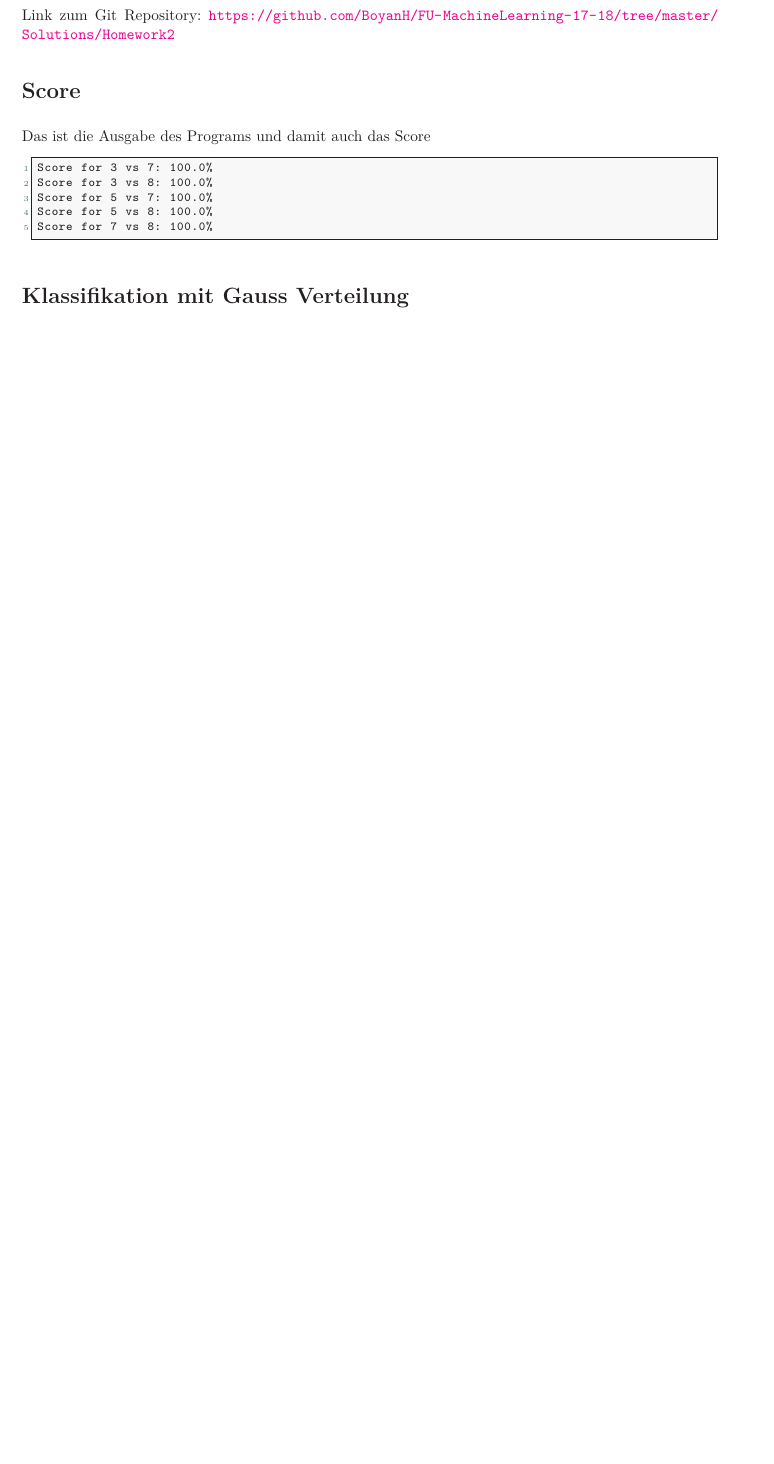
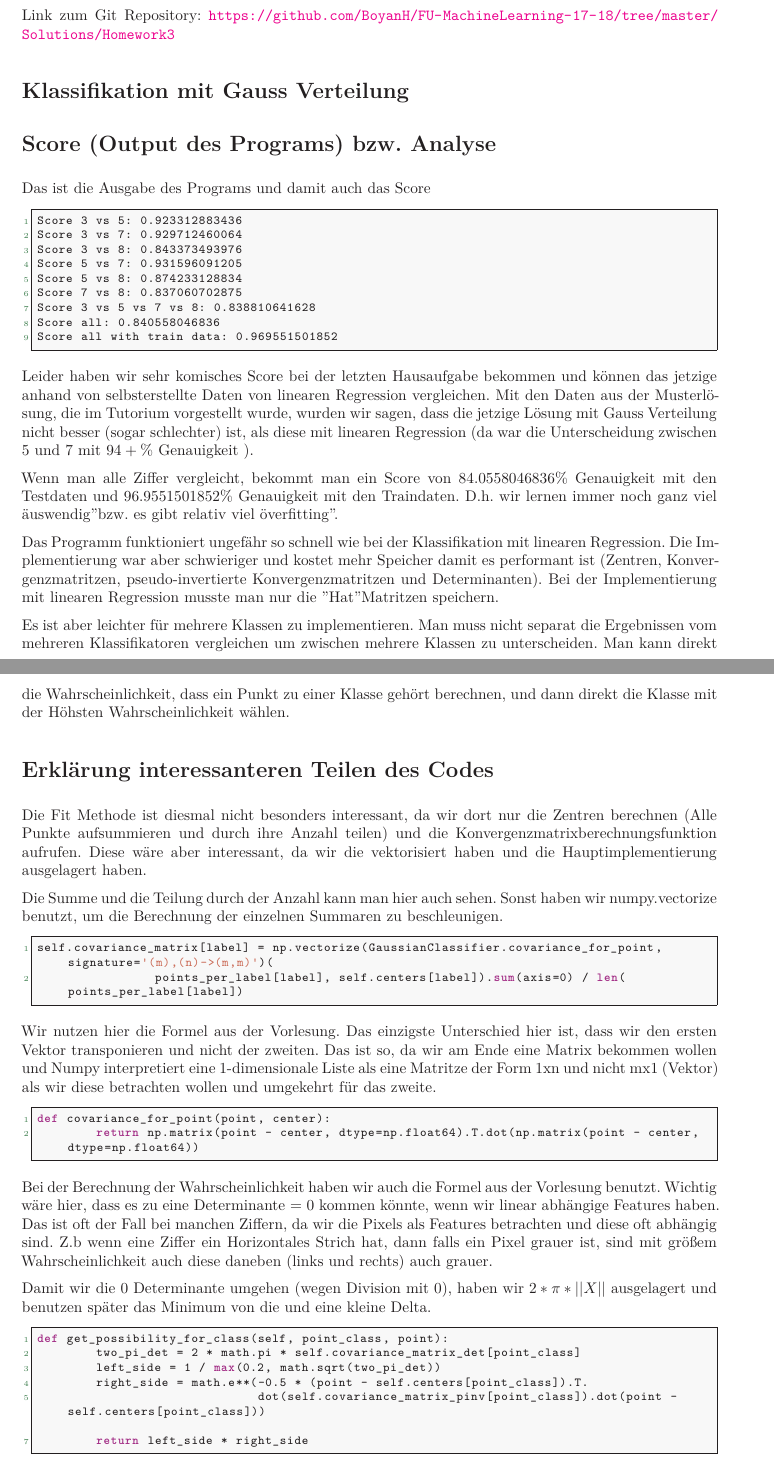
Before and after one commit to BoyanH/FU-MachineLearning-17-18, a LaTeX problem sheet (Solutions/Homework3/homework3.tex): part of page 1 of 4 before the commit and two parts of pages 1 and 2 of 5 after it, the two joined at a grey line, cut so that both start at the same text, the shorter picture padded with empty space. Compiled offline with XeLaTeX.

Commit message:
added further homework descriptions to pdf, refactored some code

```diff
--- a/Solutions/Homework3/homework3.tex
+++ b/Solutions/Homework3/homework3.tex
@@ -5,7 +5,7 @@
 \usepackage{fancyvrb}
 
 \newcommand{\dozent}{Prof. R. Rojas}					% <-- Names des Dozenten eintragen
-\newcommand{\projectNo}{2}
+\newcommand{\projectNo}{3}
 \newcommand{\veranstaltung}{Mustererkennung}
 \newcommand{\semester}{WS17/18}
 \newcommand{\studenten}{Boyan Hristov, Nedeltscho Petrov}
@@ -20,15 +20,59 @@ Link zum Git Repository: \url{https://github.com/BoyanH/FU-MachineLearning-17-18
 
 % /////////////////////// Aufgabe 1 /////////////////////////
 
-\section*{Score}
+\section*{Klassifikation mit Gauss Verteilung}
+
+
+\section*{Score (Output des Programs) bzw. Analyse}
 Das ist die Ausgabe des Programs und damit auch das Score
 \begin{lstlisting}
-Score for 3 vs 7: 100.0%
-Score for 3 vs 8: 100.0%
-Score for 5 vs 7: 100.0%
-Score for 5 vs 8: 100.0%
-Score for 7 vs 8: 100.0%
+Score 3 vs 5: 0.923312883436
+Score 3 vs 7: 0.929712460064
+Score 3 vs 8: 0.843373493976
+Score 5 vs 7: 0.931596091205
+Score 5 vs 8: 0.874233128834
+Score 7 vs 8: 0.837060702875
+Score 3 vs 5 vs 7 vs 8: 0.838810641628
+Score all: 0.840558046836
+Score all with train data: 0.969551501852
 \end{lstlisting}
 
-\section*{Klassifikation mit Gauss Verteilung}
+Leider haben wir sehr komisches Score bei der letzten Hausaufgabe bekommen und können das jetzige anhand von selbsterstellte Daten von linearen Regression vergleichen. Mit den Daten aus der Musterlösung, die im Tutorium vorgestellt wurde, wurden wir sagen, dass die jetzige Lösung mit Gauss Verteilung nicht besser (sogar schlechter) ist, als diese mit linearen Regression (da war die Unterscheidung zwischen 5 und 7 mit $94+\%$ Genauigkeit ).
 
+Wenn man alle Ziffer vergleicht, bekommt man ein Score von $84.0558046836\%$ Genauigkeit mit den Testdaten und $96.9551501852\%$ Genauigkeit mit den Traindaten. D.h. wir lernen immer noch ganz viel "auswendig" bzw. es gibt relativ viel "overfitting".
+
+Das Programm funktioniert ungefähr so schnell wie bei der Klassifikation mit linearen Regression. Die Implementierung war aber schwieriger und kostet mehr Speicher damit es performant ist (Zentren, Konvergenzmatritzen, pseudo-invertierte Konvergenzmatritzen und Determinanten). Bei der Implementierung mit linearen Regression musste man nur die "Hat" Matritzen speichern.
+
+Es ist aber leichter für mehrere Klassen zu implementieren. Man muss nicht separat die Ergebnissen vom mehreren Klassifikatoren vergleichen um zwischen mehrere Klassen zu unterscheiden. Man kann direkt die Wahrscheinlichkeit, dass ein Punkt zu einer Klasse gehört berechnen, und dann direkt die Klasse mit der Höhsten Wahrscheinlichkeit wählen.
+
+\section*{Erklärung interessanteren Teilen des Codes}
+
+Die Fit Methode ist diesmal nicht besonders interessant, da wir dort nur die Zentren berechnen (Alle Punkte aufsummieren und durch ihre Anzahl teilen) und die Konvergenzmatrixberechnungsfunktion aufrufen. Diese wäre aber interessant, da wir die vektorisiert haben und die Hauptimplementierung ausgelagert haben.
+
+Die Summe und die Teilung durch der Anzahl kann man hier auch sehen. Sonst haben wir numpy.vectorize benutzt, um die Berechnung der einzelnen Summaren zu beschleunigen.
+\begin{lstlisting}[style=py]
+self.covariance_matrix[label] = np.vectorize(GaussianClassifier.covariance_for_point, signature='(m),(n)->(m,m)')(
+                points_per_label[label], self.centers[label]).sum(axis=0) / len(points_per_label[label])
+\end{lstlisting}
+
+Wir nutzen hier die Formel aus der Vorlesung. Das einzigste Unterschied hier ist, dass wir den ersten Vektor transponieren und nicht der zweiten.
+Das ist so, da wir am Ende eine Matrix bekommen wollen und Numpy interpretiert eine 1-dimensionale Liste als eine Matritze der Form 1xn und nicht mx1 (Vektor) als wir
+diese betrachten wollen und umgekehrt für das zweite.
+\begin{lstlisting}[style=py]
+def covariance_for_point(point, center):
+        return np.matrix(point - center, dtype=np.float64).T.dot(np.matrix(point - center, dtype=np.float64))
+\end{lstlisting}
+
+Bei der Berechnung der Wahrscheinlichkeit haben wir auch die Formel aus der Vorlesung benutzt. Wichtig wäre hier, dass es zu eine Determinante = 0 kommen könnte,
+wenn wir linear abhängige Features haben. Das ist oft der Fall bei manchen Ziffern, da wir die Pixels als Features betrachten und diese oft abhängig sind. Z.b wenn eine Ziffer ein Horizontales Strich hat, dann falls ein Pixel grauer ist, sind mit größem Wahrscheinlichkeit auch diese daneben (links und rechts) auch grauer.
+
+Damit wir die 0 Determinante umgehen (wegen Division mit 0), haben wir $2 * \pi * ||X||$ ausgelagert und benutzen später das Minimum von die und eine kleine Delta.
+\begin{lstlisting}[style=py]
+def get_possibility_for_class(self, point_class, point):
+        two_pi_det = 2 * math.pi * self.covariance_matrix_det[point_class]
+        left_side = 1 / max(0.2, math.sqrt(two_pi_det))
+        right_side = math.e**(-0.5 * (point - self.centers[point_class]).T.
+                              dot(self.covariance_matrix_pinv[point_class]).dot(point - self.centers[point_class]))
+
+        return left_side * right_side
+\end{lstlisting}
```
Also changed, not shown: Solutions/Homework3/homework3.pdf, Solutions/Homework3/homework3.tex (12 more changed lines), 2 other files.
